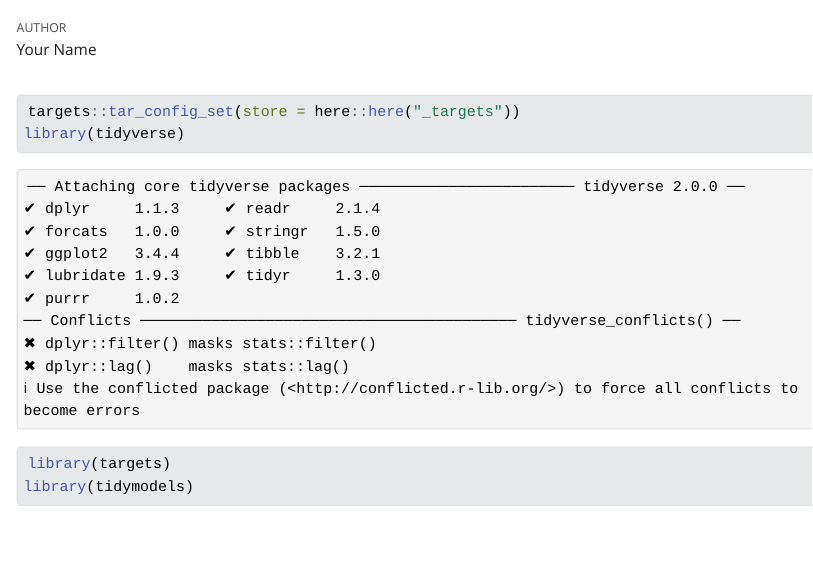
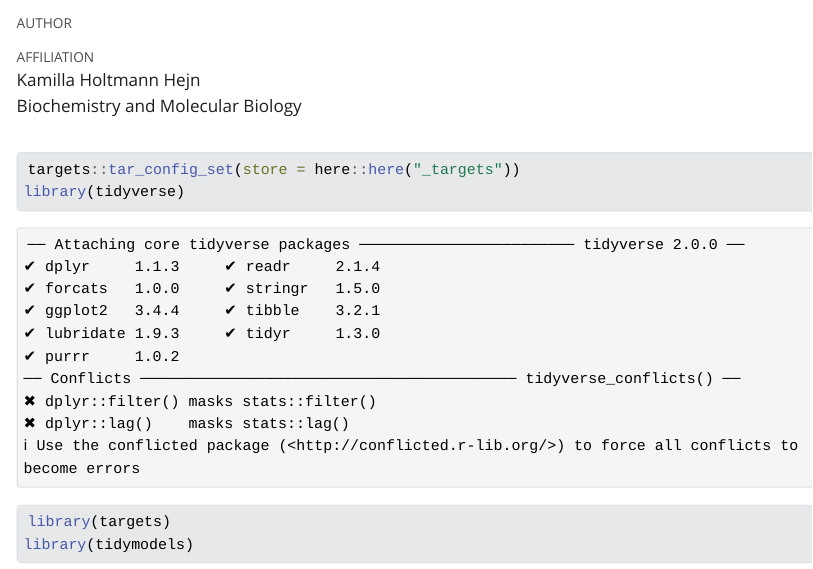
Before and after one commit to hejnKR/AdvancedR3, a Quarto document (doc/learning.qmd): the page in a window 1100 px wide, from 60 px down. The pictures show the output file doc/learning.html that the author committed with the source, opened offline; Quarto's library style sheets are replaced by a plain one without menus.

Commit message:
starting on the learning.html as a website

```diff
--- a/doc/learning.qmd
+++ b/doc/learning.qmd
@@ -1,6 +1,9 @@
 ---
 title: "Draft Quarto document"
-author: "Your Name"
+author:
+  - name: Kamilla Holtmann Hejn
+    affiliations:
+      - name: Biochemistry and Molecular Biology
 format: html
 execute:
   echo: true
```
Also changed, not shown: doc/learning.html, 1 other file.
